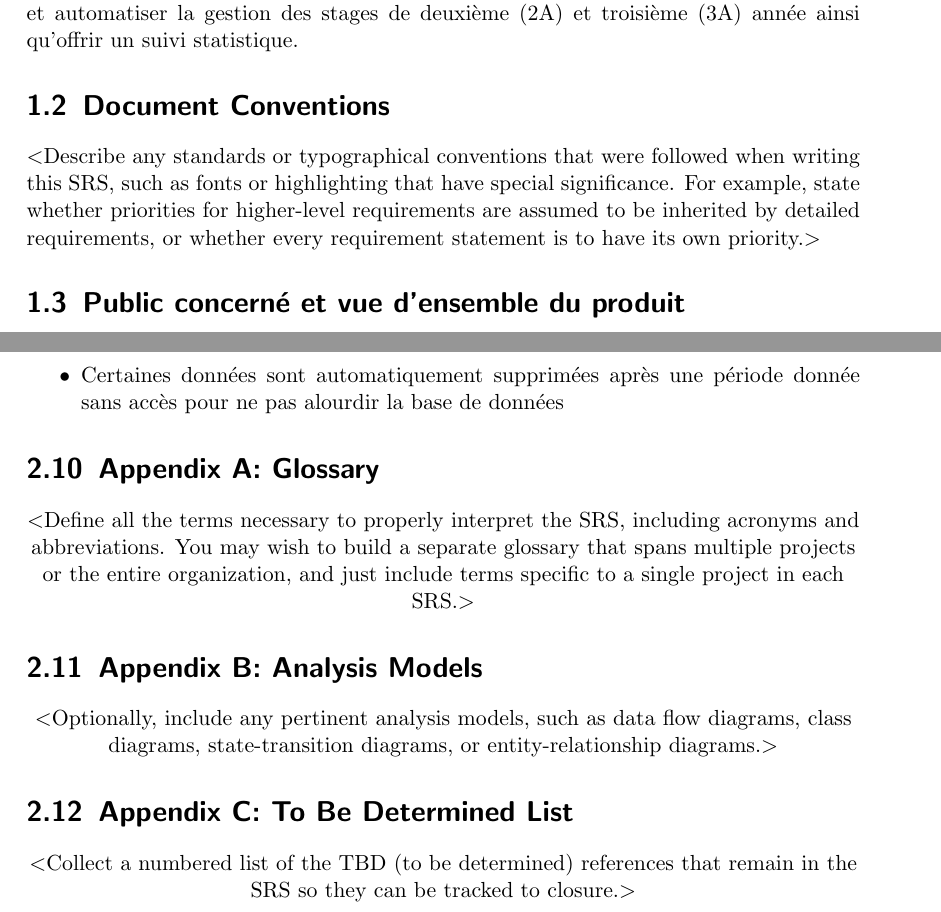
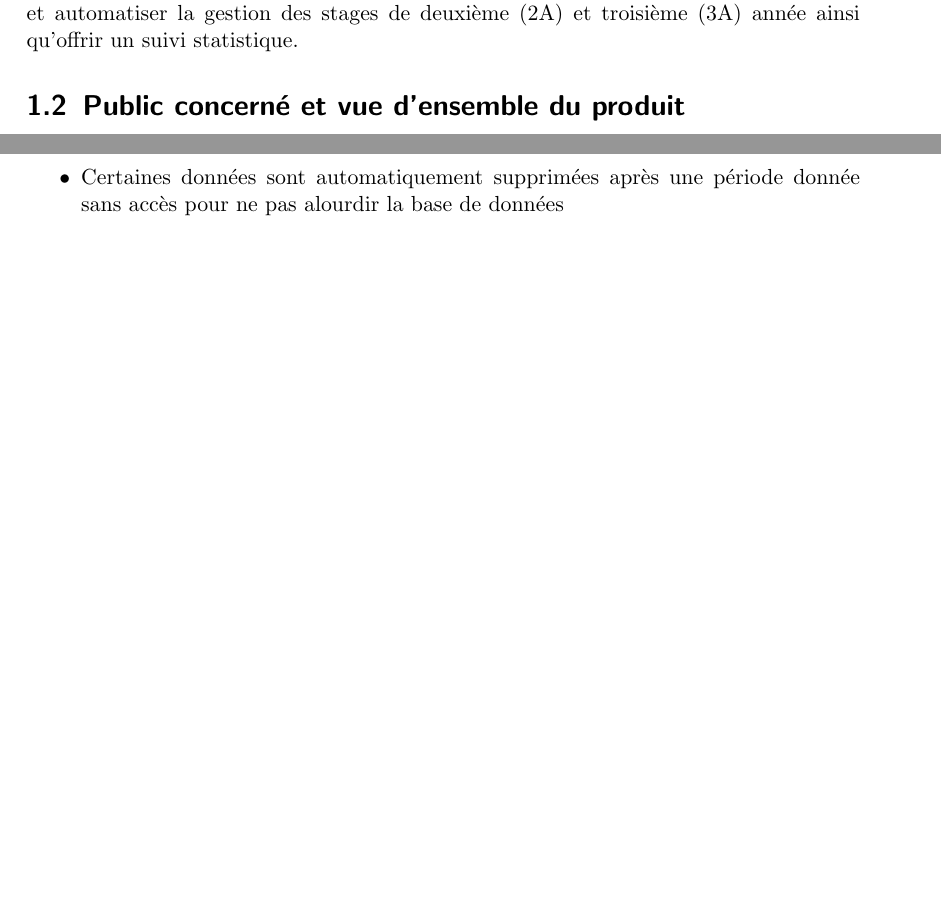
Before and after one commit to Lilieon/MOCI---Projet-stage, a LaTeX document (MOCI1.tex): two parts of pages 2 and 45 of 45 before the commit and two parts of pages 2 and 44 of 44 after it, joined at a grey line, cut so that both start at the same text, the shorter picture padded with empty space. Compiled offline with pdfLaTeX.

Commit message:
Supression des paraph anglais et correction de la page blanche

```diff
--- a/MOCI1.tex
+++ b/MOCI1.tex
@@ -77,20 +77,10 @@
 
 \end{flushright}
 
-
-
-
 \chapter{Introduction}
 
 \section{A propos du document}
 Le présent document vise à spécifier les acteurs, les fonctionnalités et besoins, ainsi que les différents cas d’utilisation relatifs au développement d’une application de gestion des stages pour les élèves de TELECOM Nancy. L’application a pour objectif de simplifier et automatiser la gestion des stages de deuxième (2A) et troisième (3A) année ainsi qu’offrir un suivi statistique.
-
-\section{Document Conventions}
-$<$Describe any standards or typographical conventions that were followed when
-writing this SRS, such as fonts or highlighting that have special significance.
-For example, state whether priorities  for higher-level requirements are assumed
-to be inherited by detailed requirements, or whether every requirement statement
-is to have its own priority.$>$
 
 \section{Public concerné et vue d’ensemble du produit}
 Ce cahier des charges est à destination de l’administration de l’école qui est commanditaire du projet d’application de gestion des stages. Il vise à mettre en lien les besoins de l’administration et les fonctionnalités à mettre en oeuvre par les développeurs de l’application.
@@ -659,23 +618,6 @@ Acteurs : scolarité
 \item Certaines donn\'ees sont automatiquement supprim\'ees apr\`es une p\'eriode donn\'ee sans acc\`es pour ne pas alourdir la base de donn\'ees
 \end{itemize}
 
-
-\section{Appendix A: Glossary}
-%see https://en.wikibooks.org/wiki/LaTeX/Glossary
-$<$Define all the terms necessary to properly interpret the SRS, including
-acronyms and abbreviations. You may wish to build a separate glossary that spans
-multiple projects or the entire organization, and just include terms specific to
-a single project in each SRS.$>$
-
-\section{Appendix B: Analysis Models}
-$<$Optionally, include any pertinent analysis models, such as data flow
-diagrams, class diagrams, state-transition diagrams, or entity-relationship
-diagrams.$>$
-
-\section{Appendix C: To Be Determined List}
-$<$Collect a numbered list of the TBD (to be determined) references that remain
-in the SRS so they can be tracked to closure.$>$
-
 \end{document}
 Contact GitHub API Training Shop Blog About
 © 2016 GitHub, Inc. Terms Privacy Security Status Help
```
Also changed, not shown: MOCI1.pdf, MOCI1.tex (33 more changed lines).
